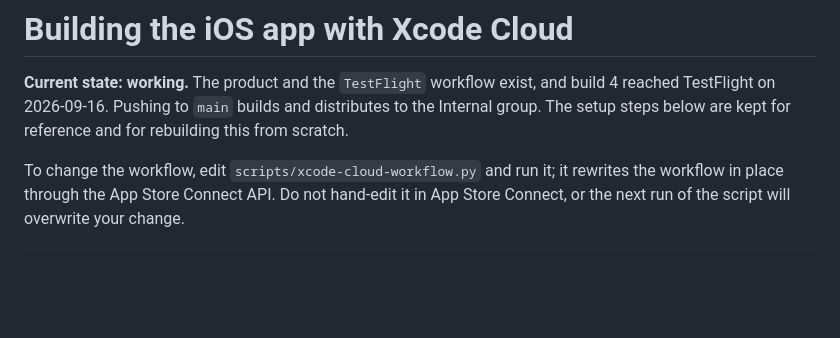
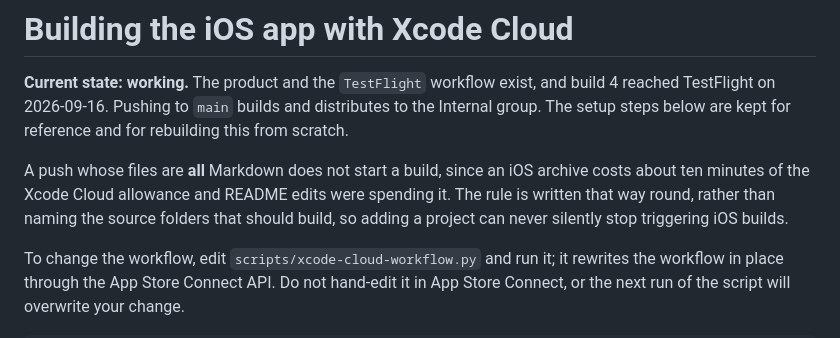
Before and after one commit to snow-jallen/MacMaui, a Markdown page: XcodeCloud/README.md, the part around the change. Drawn GitHub-style; blank space fills up the shorter version.

Commit message:
Docs: note that documentation-only pushes skip the iOS build
Also serves as the test of that rule: this commit touches only Markdown, so
Xcode Cloud should not start a build for it.

Co-Authored-By: Claude Opus 5 <noreply@anthropic.com>
Claude-Session: https://claude.ai/code/session_018iMtZdrogeLKVdQTr5ko3B

```diff
--- a/XcodeCloud/README.md
+++ b/XcodeCloud/README.md
@@ -3,6 +3,11 @@
 **Current state: working.** The product and the `TestFlight` workflow exist, and build 4
 reached TestFlight on 2026-09-16. Pushing to `main` builds and distributes to the Internal
 group. The setup steps below are kept for reference and for rebuilding this from scratch.
+
+A push whose files are **all** Markdown does not start a build, since an iOS archive costs
+about ten minutes of the Xcode Cloud allowance and README edits were spending it. The rule is
+written that way round, rather than naming the source folders that should build, so adding a
+project can never silently stop triggering iOS builds.
 
 To change the workflow, edit `scripts/xcode-cloud-workflow.py` and run it; it rewrites the
 workflow in place through the App Store Connect API. Do not hand-edit it in App Store Connect,
```
